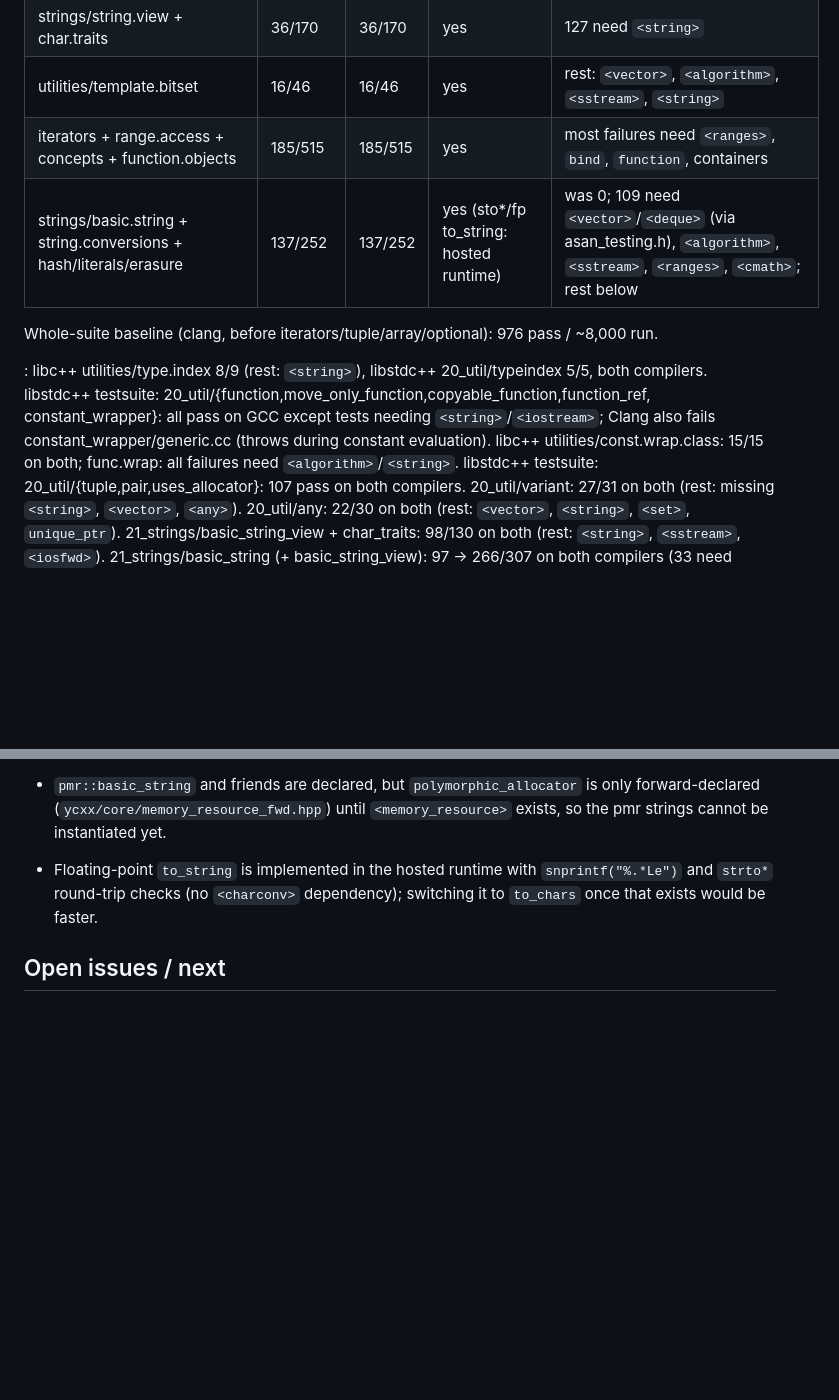
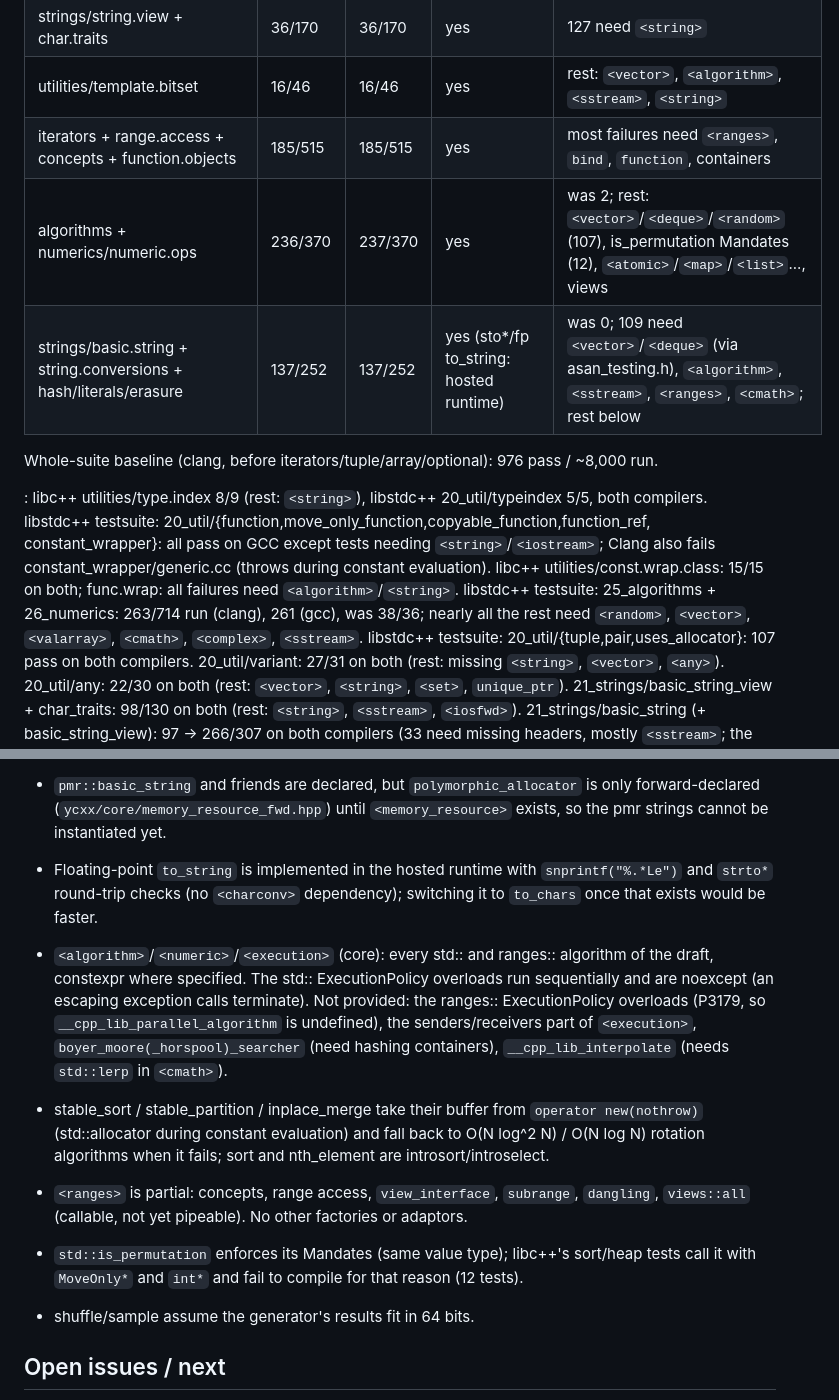
Before and after one commit to yrashk/libycxx, a Markdown page: STATUS.md, 2 parts joined by grey strips. GitHub-like rendering; blank space fills up the shorter version.

Commit message:
STATUS: algorithms, numeric, execution, partial ranges
Co-Authored-By: Claude Opus 5.5 <noreply@anthropic.com>

```diff
--- a/STATUS.md
+++ b/STATUS.md
@@ -27,6 +27,7 @@ Conformance oracles (run only, never edited): libc++ tests from `llvmorg-23.1.2`
 | strings/string.view + char.traits | 36/170 | 36/170 | yes | 127 need `<string>` |
 | utilities/template.bitset | 16/46 | 16/46 | yes | rest: `<vector>`, `<algorithm>`, `<sstream>`, `<string>` |
 | iterators + range.access + concepts + function.objects | 185/515 | 185/515 | yes | most failures need `<ranges>`, `bind`, `function`, containers |
+| algorithms + numerics/numeric.ops | 236/370 | 237/370 | yes | was 2; rest: `<vector>`/`<deque>`/`<random>` (107), is_permutation Mandates (12), `<atomic>`/`<map>`/`<list>`..., views |
 | strings/basic.string + string.conversions + hash/literals/erasure | 137/252 | 137/252 | yes (sto*/fp to_string: hosted runtime) | was 0; 109 need `<vector>`/`<deque>` (via asan_testing.h), `<algorithm>`, `<sstream>`, `<ranges>`, `<cmath>`; rest below |
 
 Whole-suite baseline (clang, before iterators/tuple/array/optional): 976 pass / ~8,000 run.
@@ -37,6 +38,8 @@ libstdc++ testsuite: 20_util/{function,move_only_function,copyable_function,func
 constant_wrapper}: all pass on GCC except tests needing `<string>`/`<iostream>`; Clang also fails
 constant_wrapper/generic.cc (throws during constant evaluation). libc++ utilities/const.wrap.class:
 15/15 on both; func.wrap: all failures need `<algorithm>`/`<string>`.
+libstdc++ testsuite: 25_algorithms + 26_numerics: 263/714 run (clang), 261 (gcc), was 38/36; nearly
+all the rest need `<random>`, `<vector>`, `<valarray>`, `<cmath>`, `<complex>`, `<sstream>`.
 libstdc++ testsuite: 20_util/{tuple,pair,uses_allocator}: 107 pass on both compilers.
 20_util/variant: 27/31 on both (rest: missing `<string>`, `<vector>`, `<any>`).
 20_util/any: 22/30 on both (rest: `<vector>`, `<string>`, `<set>`, `unique_ptr`).
@@ -186,6 +189,21 @@ Deprecated and removed features are not implemented (`is_pod`, `is_trivial`, `al
   `strto*` round-trip checks (no `<charconv>` dependency); switching it to `to_chars` once that
   exists would be faster.
 
+- `<algorithm>`/`<numeric>`/`<execution>` (core): every std:: and ranges:: algorithm of the
+  draft, constexpr where specified. The std:: ExecutionPolicy overloads run sequentially and
+  are noexcept (an escaping exception calls terminate). Not provided: the ranges::
+  ExecutionPolicy overloads (P3179, so `__cpp_lib_parallel_algorithm` is undefined), the
+  senders/receivers part of `<execution>`, `boyer_moore(_horspool)_searcher` (need hashing
+  containers), `__cpp_lib_interpolate` (needs `std::lerp` in `<cmath>`).
+- stable_sort / stable_partition / inplace_merge take their buffer from `operator new(nothrow)`
+  (std::allocator during constant evaluation) and fall back to O(N log^2 N) / O(N log N)
+  rotation algorithms when it fails; sort and nth_element are introsort/introselect.
+- `<ranges>` is partial: concepts, range access, `view_interface`, `subrange`, `dangling`,
+  `views::all` (callable, not yet pipeable). No other factories or adaptors.
+- `std::is_permutation` enforces its Mandates (same value type); libc++'s sort/heap tests call
+  it with `MoveOnly*` and `int*` and fail to compile for that reason (12 tests).
+- shuffle/sample assume the generator's results fit in 64 bits.
+
 ## Open issues / next
 - Phase 2 is complete. The ABI runtime (src/abi) replaced libsupc++: broad sweep 4483 -> 4535
   passes with no regressions.
```
